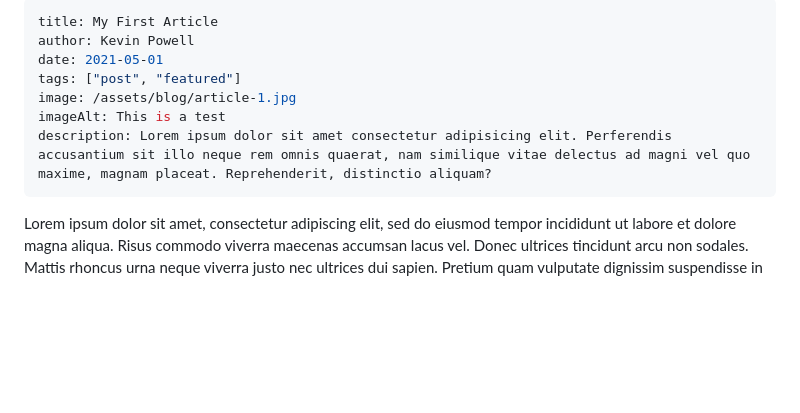
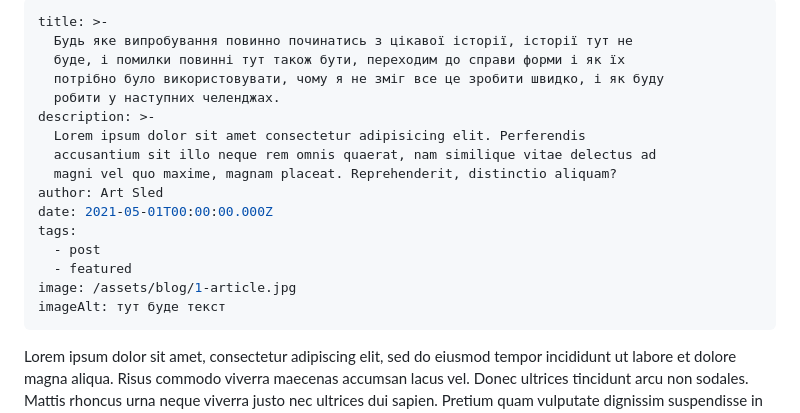
Before and after one commit to sledua/showcase, a Markdown page: src/blog/2021-05-01-my-first-article.md, the part around the change. Rendered like a GitHub page; blank space fills up the shorter version.

Commit message:
Update Blog “2021-05-01-my-first-article”

```diff
--- a/src/blog/2021-05-01-my-first-article.md
+++ b/src/blog/2021-05-01-my-first-article.md
@@ -1,11 +1,20 @@
 ---
-title: My First Article
-author: Kevin Powell
-date: 2021-05-01
-tags: ["post", "featured"]
-image: /assets/blog/article-1.jpg
-imageAlt: This is a test
-description: Lorem ipsum dolor sit amet consectetur adipisicing elit. Perferendis accusantium sit illo neque rem omnis quaerat, nam similique vitae delectus ad magni vel quo maxime, magnam placeat. Reprehenderit, distinctio aliquam?
+title: >-
+  Будь яке випробування повинно починатись з цікавої історії, історії тут не
+  буде, і помилки повинні тут також бути, переходим до справи форми і як їх
+  потрібно було використовувати, чому я не зміг все це зробити швидко, і як буду
+  робити у наступних челенджах.
+description: >-
+  Lorem ipsum dolor sit amet consectetur adipisicing elit. Perferendis
+  accusantium sit illo neque rem omnis quaerat, nam similique vitae delectus ad
+  magni vel quo maxime, magnam placeat. Reprehenderit, distinctio aliquam?
+author: Art Sled
+date: 2021-05-01T00:00:00.000Z
+tags:
+  - post
+  - featured
+image: /assets/blog/1-article.jpg
+imageAlt: тут буде текст
 ---
 
 Lorem ipsum dolor sit amet, consectetur adipiscing elit, sed do eiusmod tempor incididunt ut labore et dolore magna aliqua. Risus commodo viverra maecenas accumsan lacus vel. Donec ultrices tincidunt arcu non sodales. Mattis rhoncus urna neque viverra justo nec ultrices dui sapien. Pretium quam vulputate dignissim suspendisse in est. Lobortis mattis aliquam faucibus purus in massa tempor nec. Elit ullamcorper dignissim cras tincidunt lobortis feugiat vivamus at augue. Quis ipsum suspendisse ultrices gravida dictum fusce ut placerat. Vulputate eu scelerisque felis imperdiet proin. Nisl nisi scelerisque eu ultrices.
```
